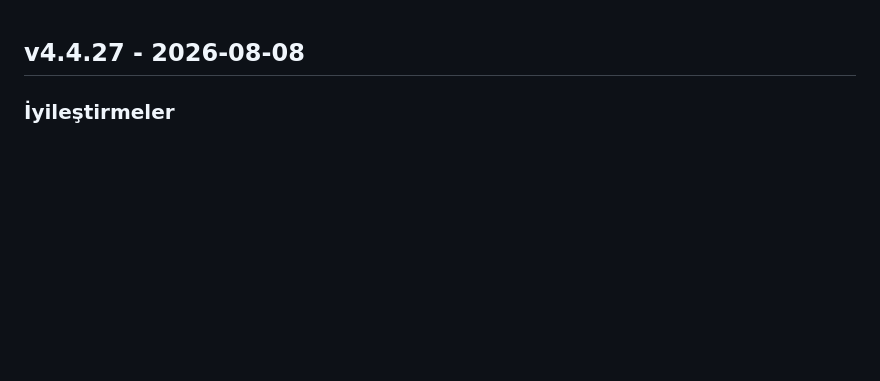
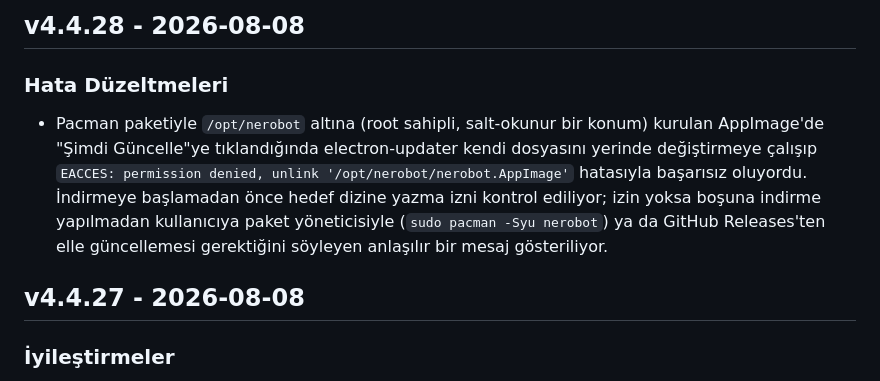
Before and after one commit to SalihYzts/NeRoBoT, a Markdown page: CHANGELOG.md, the part around the change. Drawn GitHub-style; blank space fills up the shorter version.

Commit message:
CHANGELOG.md'ye v4.4.28 girişi eklendi
Co-Authored-By: Claude Sonnet 5 <noreply@anthropic.com>

```diff
--- a/CHANGELOG.md
+++ b/CHANGELOG.md
@@ -1,3 +1,8 @@
+## v4.4.28 - 2026-08-08
+
+### Hata Düzeltmeleri
+- Pacman paketiyle `/opt/nerobot` altına (root sahipli, salt-okunur bir konum) kurulan AppImage'de "Şimdi Güncelle"ye tıklandığında electron-updater kendi dosyasını yerinde değiştirmeye çalışıp `EACCES: permission denied, unlink '/opt/nerobot/nerobot.AppImage'` hatasıyla başarısız oluyordu. İndirmeye başlamadan önce hedef dizine yazma izni kontrol ediliyor; izin yoksa boşuna indirme yapılmadan kullanıcıya paket yöneticisiyle (`sudo pacman -Syu nerobot`) ya da GitHub Releases'ten elle güncellemesi gerektiğini söyleyen anlaşılır bir mesaj gösteriliyor.
+
 ## v4.4.27 - 2026-08-08
 
 ### İyileştirmeler
```
